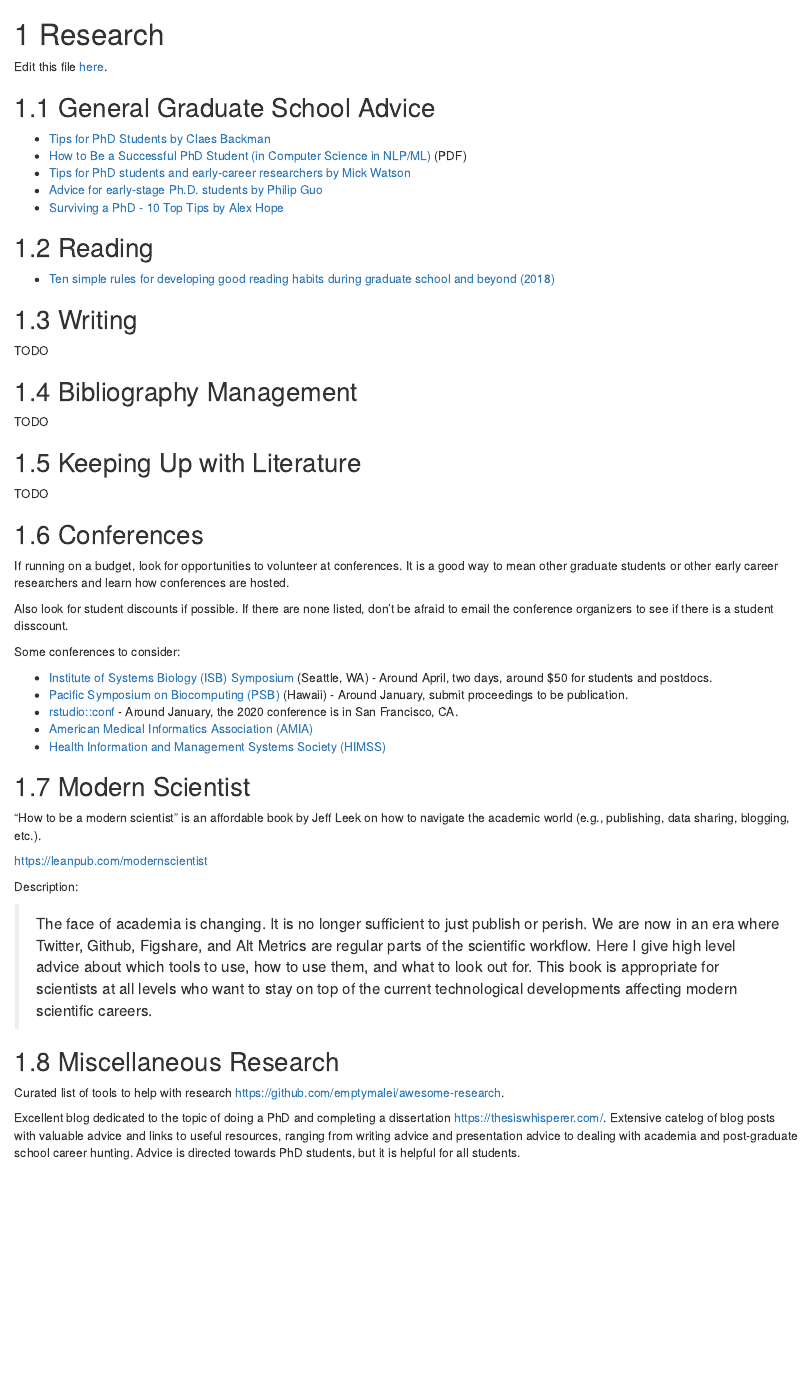
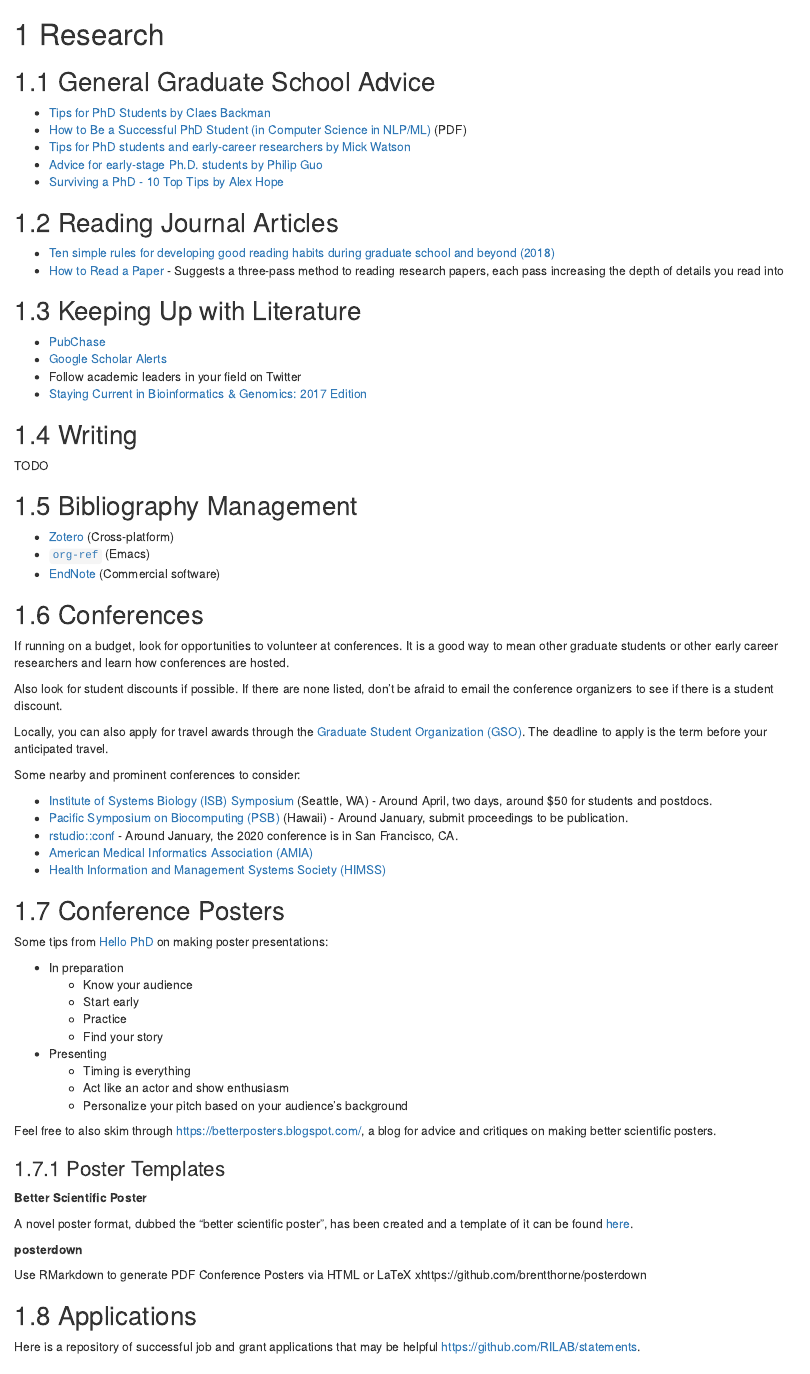
Before and after one commit to atacamagroup/survivalguide, an R Markdown document (05-research.Rmd): the page in a window 1100 px wide, from its top. Rendered offline with R 4.5, knitr and Pandoc, with nearby package versions; drawn as R Markdown's standard HTML page in place of the format the file asks for.

Commit message:
Update research chapter of handbook
- Add keeping up with literature
- Remove explicit edit link, now it is built-in on top of page
- Add article on three-pass method to reading articles
- List some bibliography management tools
- Note GSO's travel award for conferences
- Give suggestions for creating conference posters

```diff
--- a/05-research.Rmd
+++ b/05-research.Rmd
@@ -1,6 +1,4 @@
 # Research {#research}
-
-Edit this file [here](https://github.com/atacamagroup/handbook/blob/master/05-research.Rmd).
 
 ## General Graduate School Advice
 
@@ -10,9 +8,17 @@
 - [Advice for early-stage Ph.D. students by Philip Guo](http://www.pgbovine.net/early-stage-PhD-advice.htm)
 - [Surviving a PhD - 10 Top Tips by Alex Hope](https://thesiswhisperer.com/2012/07/16/surviving-a-phd-10-top-tips/)
 
-## Reading
+## Reading Journal Articles
 
 - [Ten simple rules for developing good reading habits during graduate school and beyond (2018)](https://doi.org/10.1371/journal.pcbi.1006467)
+- [How to Read a Paper](http://blizzard.cs.uwaterloo.ca/keshav/home/Papers/data/07/paper-reading.pdf) - Suggests a three-pass method to reading research papers, each pass increasing the depth of details you read into
+
+## Keeping Up with Literature
+
+- [PubChase](https://www.pubchase.com/)
+- [Google Scholar Alerts](https://scholar.google.com/)
+- Follow academic leaders in your field on Twitter
+- [Staying Current in Bioinformatics & Genomics: 2017 Edition](https://www.gettinggeneticsdone.com/2017/02/staying-current-in-bioinformatics-genomics-2017.html)
 
 ## Writing
 
@@ -20,29 +26,70 @@
 
 ## Bibliography Management
 
-TODO
-
-## Keeping Up with Literature
-
-TODO
+- [Zotero](http://zotero.org/) (Cross-platform)
+- [`org-ref`](https://github.com/jkitchin/org-ref) (Emacs)
+- [EndNote](https://endnote.com/) (Commercial software)
 
 ## Conferences
 
-If running on a budget, look for opportunities to volunteer at conferences. It
-is a good way to mean other graduate students or other early career researchers
-and learn how conferences are hosted.
+If running on a budget,
+look for opportunities to volunteer at conferences.
+It is a good way to mean other graduate students or other early career
+researchers and learn how conferences are hosted.
 
-Also look for student discounts if possible. If there are none listed, don't be
-afraid to email the conference organizers to see if there is a student
-disscount.
+Also look for student discounts if possible.
+If there are none listed,
+don't be afraid to email the conference organizers to see if there is a student
+discount.
 
-Some conferences to consider:
+Locally, you can also apply for travel awards through the
+[Graduate Student Organization (GSO)](https://ohsugso.weebly.com/gso-travel-award.html).
+The deadline to apply is the term before your anticipated travel.
+
+Some nearby and prominent conferences to consider:
 
 - [Institute of Systems Biology (ISB) Symposium](https://systemsbiology.org/symposium/) (Seattle, WA) - Around April, two days, around $50 for students and postdocs.
 - [Pacific Symposium on Biocomputing (PSB)](https://psb.stanford.edu/) (Hawaii) - Around January, submit proceedings to be publication.
 - [rstudio::conf](https://www.rstudio.com/conference/) - Around January, the 2020 conference is in San Francisco, CA.
 - [American Medical Informatics Association (AMIA)](https://www.amia.org/)
 - [Health Information and Management Systems Society (HIMSS)](https://www.himss.org/)
+
+## Conference Posters
+
+Some tips from
+[Hello PhD](http://hellophd.com/2018/11/104-how-to-give-a-perfect-poster-presentation/)
+on making poster presentations:
+
+- In preparation
+    - Know your audience
+    - Start early
+    - Practice
+    - Find your story
+- Presenting
+    - Timing is everything
+    - Act like an actor and show enthusiasm
+    - Personalize your pitch based on your audience's background
+
+Feel free to also skim through https://betterposters.blogspot.com/,
+a blog for advice and critiques on making better scientific posters.
+
+### Poster Templates
+
+**Better Scientific Poster**
+
+A novel poster format,
+dubbed the "better scientific poster",
+has been created and a template of it can be found [here](https://osf.io/ef53g/).
+
+**posterdown**
+
+Use RMarkdown to generate PDF Conference Posters via HTML or LaTeX
+xhttps://github.com/brentthorne/posterdown
+
+## Applications
+
+Here is a repository of successful job and grant applications that may be helpful
+https://github.com/RILAB/statements.
 
 ## Modern Scientist
 
```
